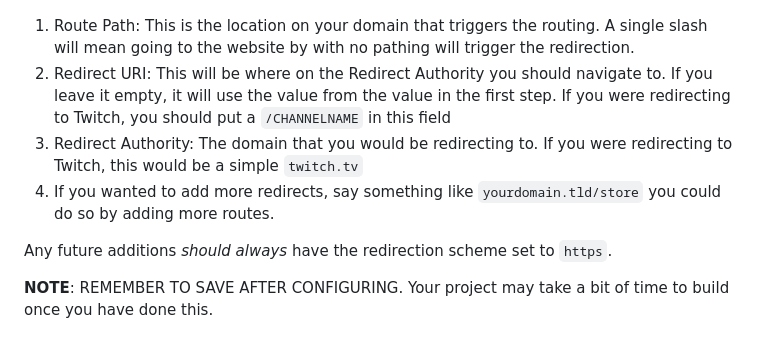
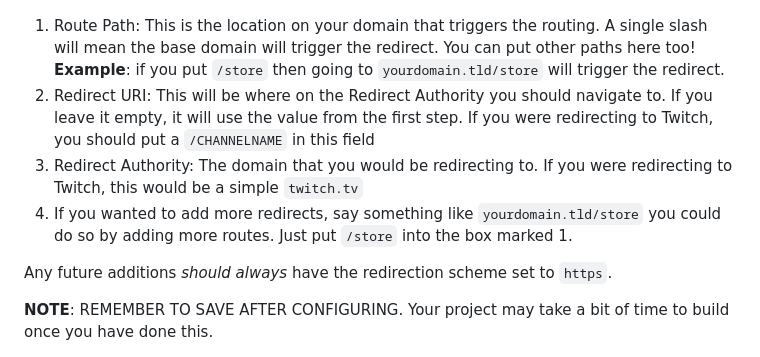
Before and after one commit to SocksTheWolf/domain-redirects, a Markdown page: README.md, the part around the change. GitHub-like rendering.

Commit message:
Update README.md
Clean up instructions.

```diff
--- a/README.md
+++ b/README.md
@@ -42,10 +42,10 @@ Once clicked, a new window will appear for setting routing rules.
 
 ![HTTP Routing Rules](/images/routerules.png)
 
-1. Route Path: This is the location on your domain that triggers the routing. A single slash will mean going to the website by with no pathing will trigger the redirection.
-2. Redirect URI: This will be where on the Redirect Authority you should navigate to. If you leave it empty, it will use the value from the value in the first step. If you were redirecting to Twitch, you should put a `/CHANNELNAME` in this field
+1. Route Path: This is the location on your domain that triggers the routing. A single slash will mean the base domain will trigger the redirect. You can put other paths here too! **Example**: if you put `/store` then going to `yourdomain.tld/store` will trigger the redirect.
+2. Redirect URI: This will be where on the Redirect Authority you should navigate to. If you leave it empty, it will use the value from  the first step. If you were redirecting to Twitch, you should put a `/CHANNELNAME` in this field
 3. Redirect Authority: The domain that you would be redirecting to. If you were redirecting to Twitch, this would be a simple `twitch.tv`
-4. If you wanted to add more redirects, say something like `yourdomain.tld/store` you could do so by adding more routes.
+4. If you wanted to add more redirects, say something like `yourdomain.tld/store` you could do so by adding more routes. Just put `/store` into the box marked 1.
 
 Any future additions _should always_ have the redirection scheme set to `https`.
 
```
